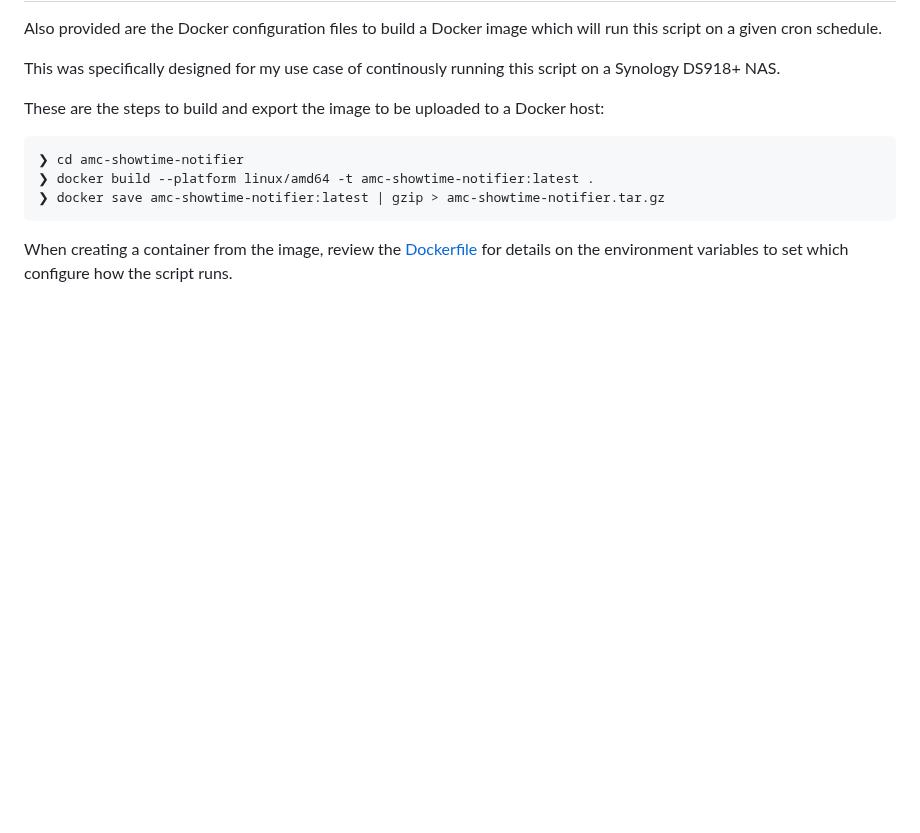
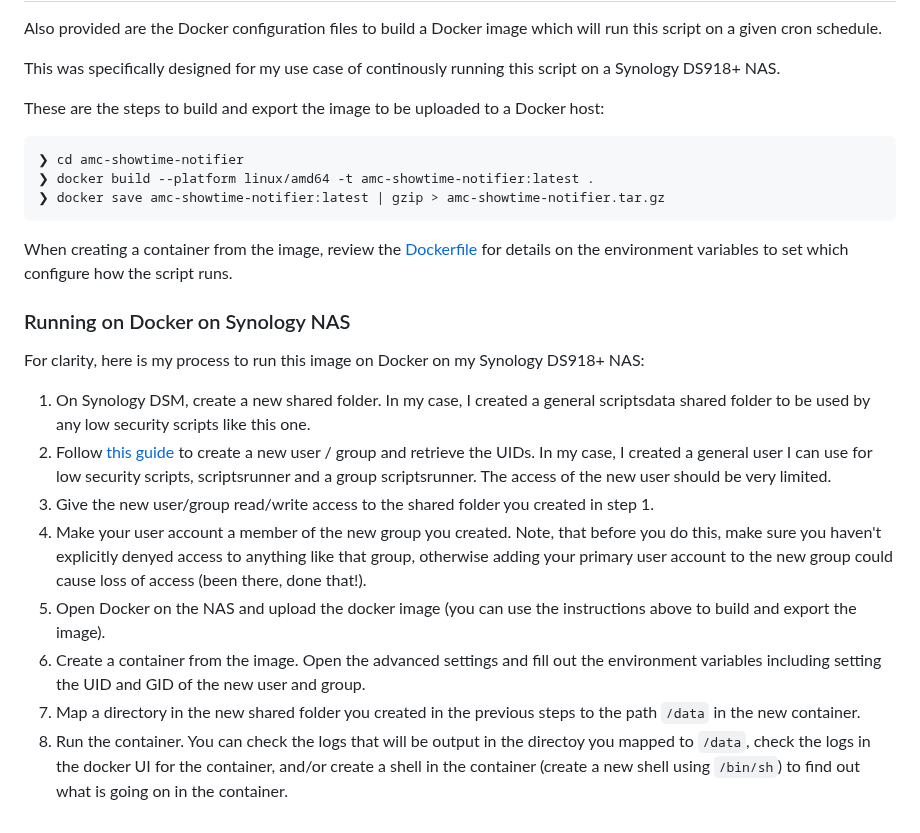
Before and after one commit to sm11963/amc-showtime-notifier, a Markdown page: README.md, the part around the change. GitHub-like rendering; blank space fills up the shorter version.

Commit message:
Update README.md
Flush out the steps using the docker container.

````diff
--- a/README.md
+++ b/README.md
@@ -66,3 +66,14 @@ These are the steps to build and export the image to be uploaded to a Docker hos
 ```
 
 When creating a container from the image, review the [Dockerfile](Dockerfile) for details on the environment variables to set which configure how the script runs.
+
+### Running on Docker on Synology NAS
+For clarity, here is my process to run this image on Docker on my Synology DS918+ NAS:
+1. On Synology DSM, create a new shared folder. In my case, I created a general scriptsdata shared folder to be used by any low security scripts like this one.
+2. Follow [this guide](https://drfrankenstein.co.uk/step-2-setting-up-a-restricted-docker-user-and-obtaining-ids/) to create a new user / group and retrieve the UIDs. In my case, I created a general user I can use for low security scripts, scriptsrunner and a group scriptsrunner. The access of the new user should be very limited.
+3. Give the new user/group read/write access to the shared folder you created in step 1.
+4. Make your user account a member of the new group you created. Note, that before you do this, make sure you haven't explicitly denyed access to anything like that group, otherwise adding your primary user account to the new group could cause loss of access (been there, done that!).
+5. Open Docker on the NAS and upload the docker image (you can use the instructions above to build and export the image).
+6. Create a container from the image. Open the advanced settings and fill out the environment variables including setting the UID and GID of the new user and group.
+7. Map a directory in the new shared folder you created in the previous steps to the path `/data` in the new container.
+8. Run the container. You can check the logs that will be output in the directoy you mapped to `/data`, check the logs in the docker UI for the container, and/or create a shell in the container (create a new shell using `/bin/sh`) to find out what is going on in the container.
````
